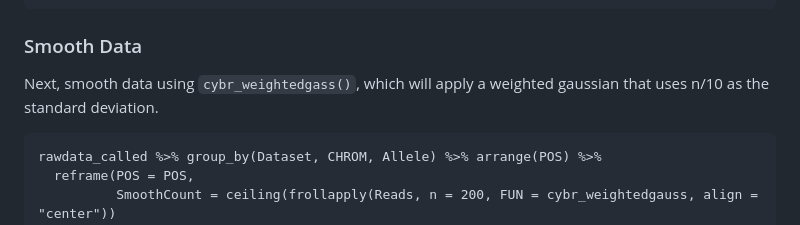
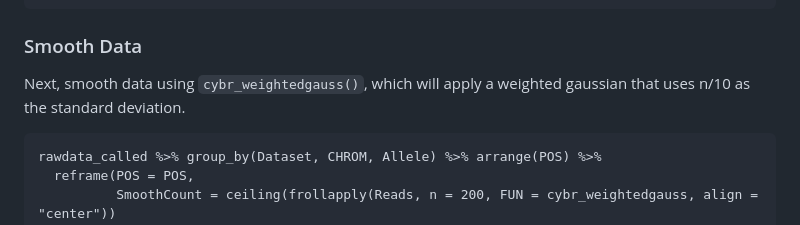
Before and after one commit to cbuzby/cybrBSA, a Markdown page: README.md, the part around the change. Drawn GitHub-style.

````diff
--- a/README.md
+++ b/README.md
@@ -54,7 +54,7 @@ rawdata %>%
 ```
 
 ### Smooth Data
-Next, smooth data using `cybr_weightedgass()`, which will apply a weighted gaussian that uses n/10 as the standard deviation.
+Next, smooth data using `cybr_weightedgauss()`, which will apply a weighted gaussian that uses n/10 as the standard deviation.
 
 ```{r}
 rawdata_called %>% group_by(Dataset, CHROM, Allele) %>% arrange(POS) %>%
````
